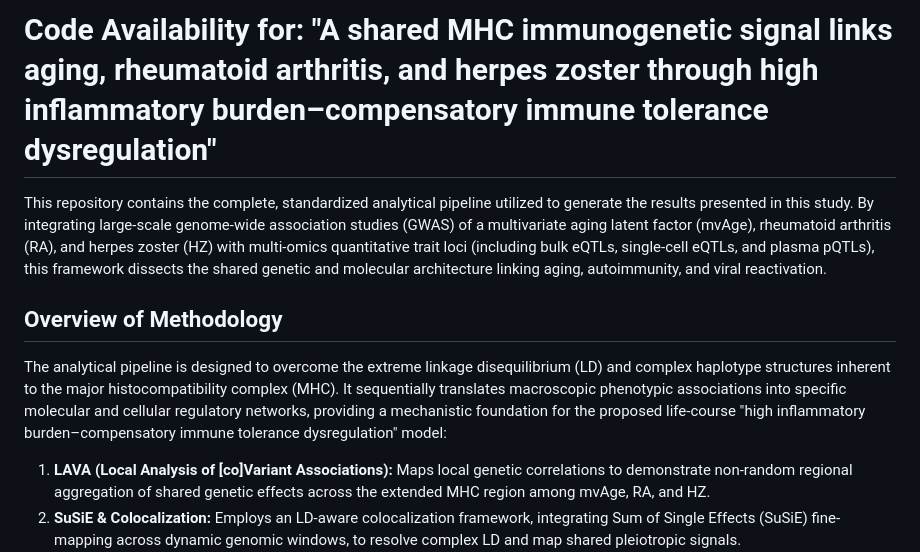
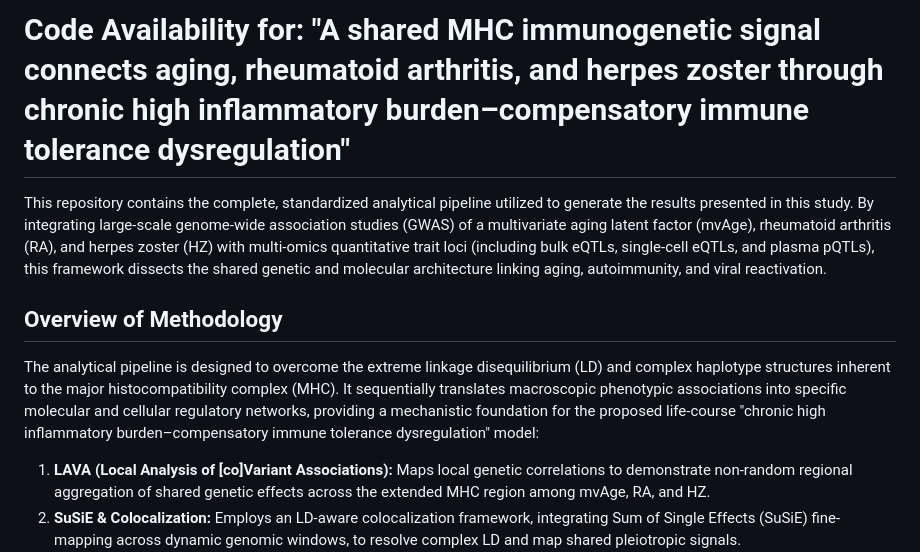
Before and after one commit to yaoxinyaoxinyaoxin/MHC-A2H, a Markdown page: README.md, the part around the change. GitHub-like rendering.

Commit message:
change the model name

```diff
--- a/README.md
+++ b/README.md
@@ -1,10 +1,9 @@
-# Code Availability for: "A shared MHC immunogenetic signal links aging, rheumatoid arthritis, and herpes zoster through high inflammatory burden–compensatory immune tolerance dysregulation"
-
+# Code Availability for: "A shared MHC immunogenetic signal connects aging, rheumatoid arthritis, and herpes zoster through chronic high inflammatory burden–compensatory immune tolerance dysregulation"
 This repository contains the complete, standardized analytical pipeline utilized to generate the results presented in this study. By integrating large-scale genome-wide association studies (GWAS) of a multivariate aging latent factor (mvAge), rheumatoid arthritis (RA), and herpes zoster (HZ) with multi-omics quantitative trait loci (including bulk eQTLs, single-cell eQTLs, and plasma pQTLs), this framework dissects the shared genetic and molecular architecture linking aging, autoimmunity, and viral reactivation.
 
 ## Overview of Methodology
 
-The analytical pipeline is designed to overcome the extreme linkage disequilibrium (LD) and complex haplotype structures inherent to the major histocompatibility complex (MHC). It sequentially translates macroscopic phenotypic associations into specific molecular and cellular regulatory networks, providing a mechanistic foundation for the proposed life-course "high inflammatory burden–compensatory immune tolerance dysregulation" model:
+The analytical pipeline is designed to overcome the extreme linkage disequilibrium (LD) and complex haplotype structures inherent to the major histocompatibility complex (MHC). It sequentially translates macroscopic phenotypic associations into specific molecular and cellular regulatory networks, providing a mechanistic foundation for the proposed life-course "chronic high inflammatory burden–compensatory immune tolerance dysregulation" model:
 
 1. **LAVA (Local Analysis of [co]Variant Associations):** Maps local genetic correlations to demonstrate non-random regional aggregation of shared genetic effects across the extended MHC region among mvAge, RA, and HZ.
 2. **SuSiE & Colocalization:** Employs an LD-aware colocalization framework, integrating Sum of Single Effects (SuSiE) fine-mapping across dynamic genomic windows, to resolve complex LD and map shared pleiotropic signals.
```
